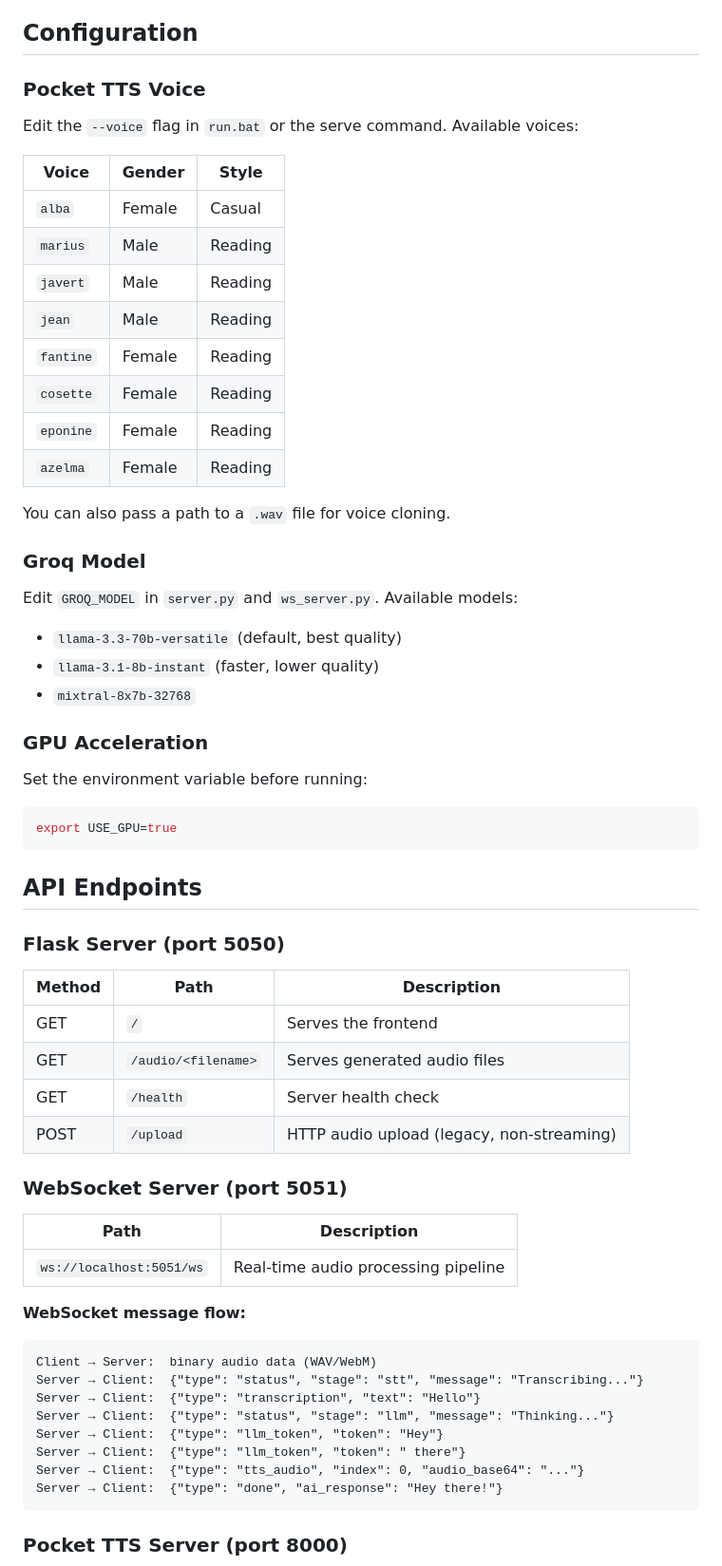
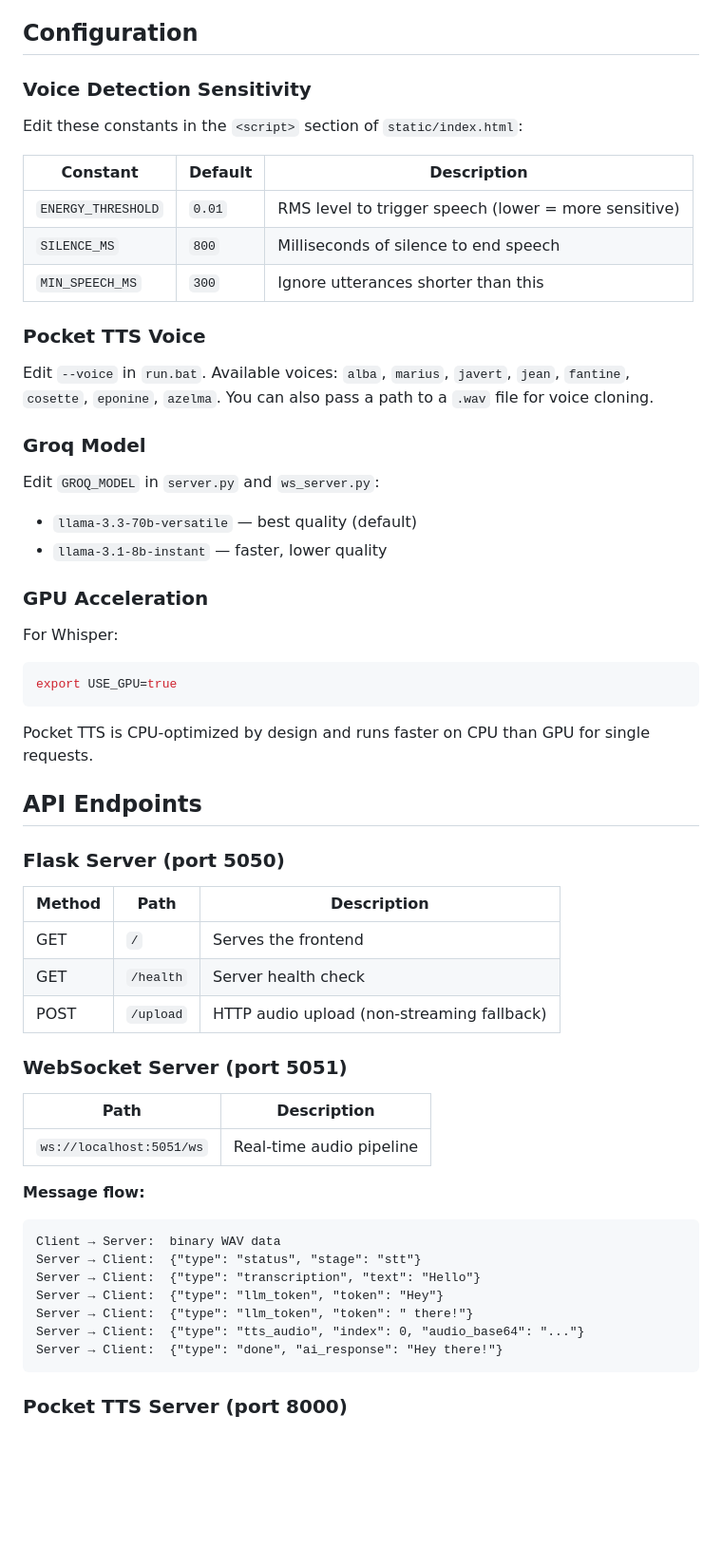
Before and after one commit to Abhijeet-dhotre/ai-assistant-web, a Markdown page: README.md, the part around one of its changes. Shown at 95% size. Rendered like a GitHub page; blank space fills up the shorter version.

Commit message:
Update README for continuous listening mode

````diff
--- a/README.md
+++ b/README.md
@@ -113,38 +108,34 @@ stop.bat
 
 ## Configuration
 
+### Voice Detection Sensitivity
+
+Edit these constants in the `<script>` section of `static/index.html`:
+
+| Constant | Default | Description |
+|----------|---------|-------------|
+| `ENERGY_THRESHOLD` | `0.01` | RMS level to trigger speech (lower = more sensitive) |
+| `SILENCE_MS` | `800` | Milliseconds of silence to end speech |
+| `MIN_SPEECH_MS` | `300` | Ignore utterances shorter than this |
+
 ### Pocket TTS Voice
 
-Edit the `--voice` flag in `run.bat` or the serve command. Available voices:
-
-| Voice | Gender | Style |
-|-------|--------|-------|
-| `alba` | Female | Casual |
-| `marius` | Male | Reading |
-| `javert` | Male | Reading |
-| `jean` | Male | Reading |
-| `fantine` | Female | Reading |
-| `cosette` | Female | Reading |
-| `eponine` | Female | Reading |
-| `azelma` | Female | Reading |
-
-You can also pass a path to a `.wav` file for voice cloning.
+Edit `--voice` in `run.bat`. Available voices: `alba`, `marius`, `javert`, `jean`, `fantine`, `cosette`, `eponine`, `azelma`. You can also pass a path to a `.wav` file for voice cloning.
 
 ### Groq Model
 
-Edit `GROQ_MODEL` in `server.py` and `ws_server.py`. Available models:
-
-- `llama-3.3-70b-versatile` (default, best quality)
-- `llama-3.1-8b-instant` (faster, lower quality)
-- `mixtral-8x7b-32768`
+Edit `GROQ_MODEL` in `server.py` and `ws_server.py`:
+- `llama-3.3-70b-versatile` — best quality (default)
+- `llama-3.1-8b-instant` — faster, lower quality
 
 ### GPU Acceleration
 
-Set the environment variable before running:
-
+For Whisper:
 ```bash
 export USE_GPU=true
 ```
+
+Pocket TTS is CPU-optimized by design and runs faster on CPU than GPU for single requests.
 
 ## API Endpoints
 
@@ -153,25 +144,22 @@ export USE_GPU=true
 | Method | Path | Description |
 |--------|------|-------------|
 | GET | `/` | Serves the frontend |
-| GET | `/audio/<filename>` | Serves generated audio files |
 | GET | `/health` | Server health check |
-| POST | `/upload` | HTTP audio upload (legacy, non-streaming) |
+| POST | `/upload` | HTTP audio upload (non-streaming fallback) |
 
 ### WebSocket Server (port 5051)
 
 | Path | Description |
 |------|-------------|
-| `ws://localhost:5051/ws` | Real-time audio processing pipeline |
+| `ws://localhost:5051/ws` | Real-time audio pipeline |
 
-**WebSocket message flow:**
-
+**Message flow:**
 ```
-Client → Server:  binary audio data (WAV/WebM)
-Server → Client:  {"type": "status", "stage": "stt", "message": "Transcribing..."}
+Client → Server:  binary WAV data
+Server → Client:  {"type": "status", "stage": "stt"}
 Server → Client:  {"type": "transcription", "text": "Hello"}
-Server → Client:  {"type": "status", "stage": "llm", "message": "Thinking..."}
 Server → Client:  {"type": "llm_token", "token": "Hey"}
-Server → Client:  {"type": "llm_token", "token": " there"}
+Server → Client:  {"type": "llm_token", "token": " there!"}
 Server → Client:  {"type": "tts_audio", "index": 0, "audio_base64": "..."}
 Server → Client:  {"type": "done", "ai_response": "Hey there!"}
 ```
````
Also changed, not shown: other parts of README.md (+51 -53 lines).
